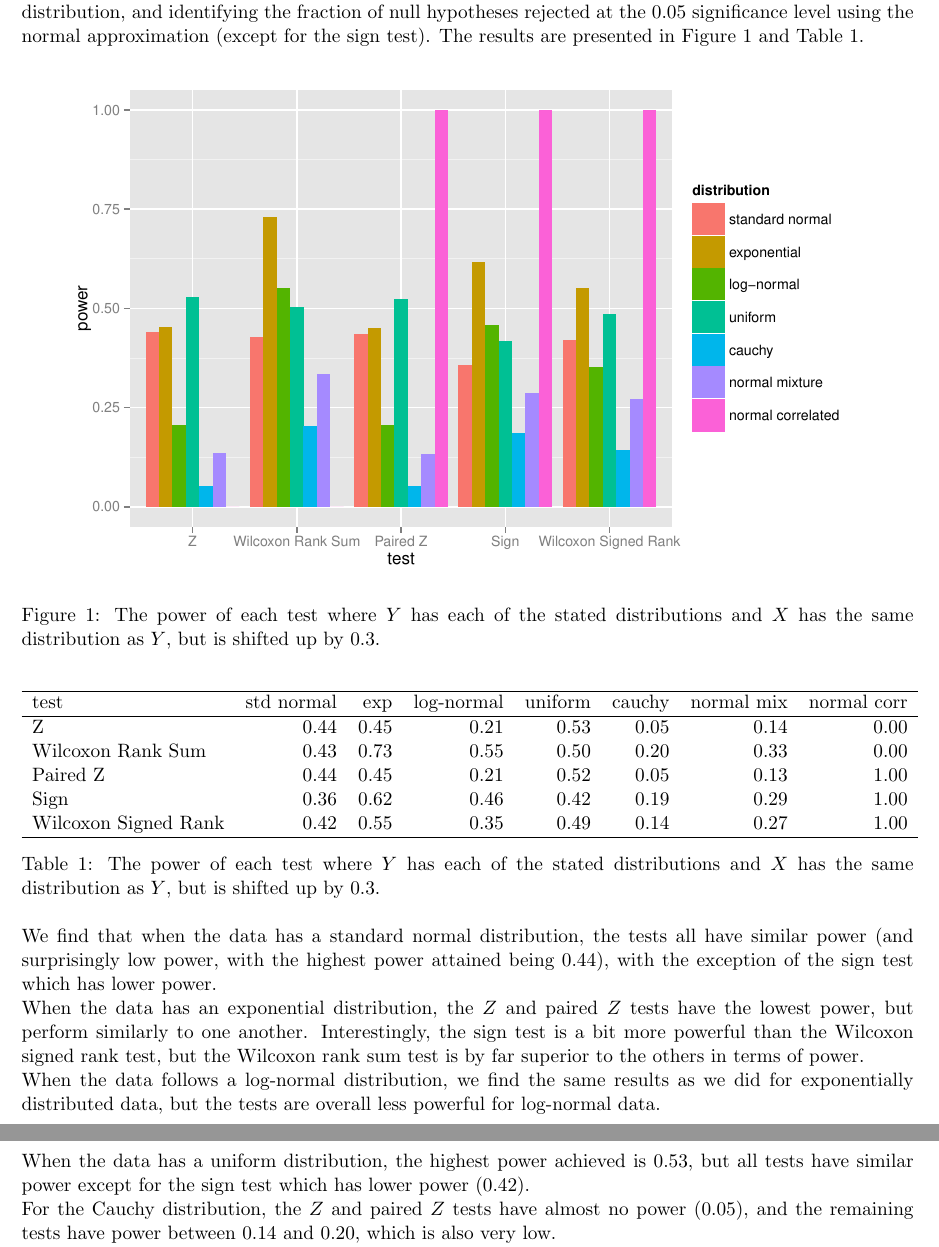
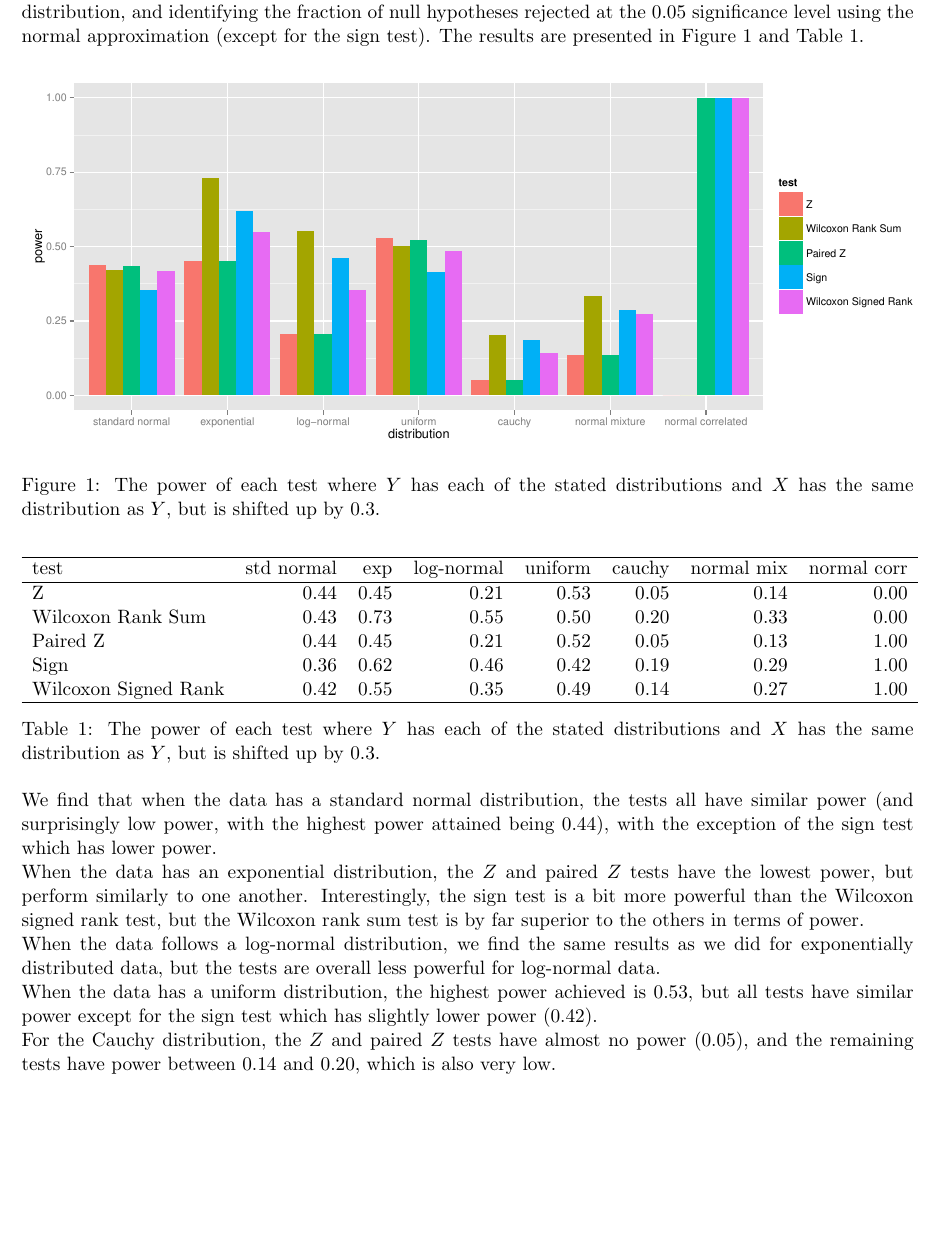
Before and after one commit to doctordo/stat240, a LaTeX problem sheet (hw4/hw4.tex): two parts of pages 2 and 3 of 3 before the commit and part of page 2 of 3 after it, the two joined at a grey line, cut so that both start at the same text, the shorter picture padded with empty space. Compiled offline with pdfLaTeX.

Commit message:
Changed part 2 hwk4 plot

```diff
--- a/hw4/hw4.tex
+++ b/hw4/hw4.tex
@@ -68,7 +68,7 @@ We estimated the power (where the alternative hypothesis is $H_1: X > Y$) for ea
 
 \begin{figure}[H]
 \centering
-\includegraphics[scale = 0.8]{part2.pdf}
+\includegraphics[scale = 0.6]{part2.pdf}
 \caption{The power of each test where $Y$ has each of the stated distributions and $X$ has the same distribution as $Y$, but is shifted up by 0.3.}
 \label{fig:part2}
 \end{figure}
@@ -94,8 +94,9 @@ Z & 0.44 & 0.45 & 0.21 & 0.53 & 0.05 & 0.14 & 0.00 \\
 \noindent We find that when the data has a standard normal distribution, the tests all have similar power (and surprisingly low power, with the highest power attained being 0.44), with the exception of the sign test which has lower power.\\
  When the data has an exponential distribution, the $Z$ and paired $Z$ tests have the lowest power, but perform similarly to one another. Interestingly, the sign test is a bit more powerful than the Wilcoxon signed rank test, but the Wilcoxon rank sum test is by far superior to the others in terms of power. \\
  When the data follows a log-normal distribution, we find the same results as we did for exponentially distributed data, but the tests are overall less powerful for log-normal data.\\
-  When the data has a uniform distribution, the highest power achieved is 0.53, but all tests have similar power except for the sign test which has lower power (0.42).\\
+  When the data has a uniform distribution, the highest power achieved is 0.53, but all tests have similar power except for the sign test which has slightly lower power (0.42).\\
   For the Cauchy distribution, the $Z$ and paired $Z$ tests have almost no power (0.05), and the remaining tests have power between 0.14 and 0.20, which is also very low. \\
-  For the normal mixture data, the non-parametric methods have much higher power than the parametric methods, but the highest power is still fairly low at 0.33. Finally, for the example where $X$ and $Y$ are correlated and normal, the unpaired tests (the $Z$ and Wilcoxon rank sum tests) have 0 power, whereas the paired tests (the paired $Z$, sign and Wilcoxon signed rank tests) have power 1.
+  For the normal mixture data, the non-parametric methods have much higher power than the parametric methods, but the highest power is still fairly low at 0.33.\\
+  Finally, for the example where $X$ and $Y$ are correlated and normal, the unpaired tests (the $Z$ and Wilcoxon rank sum tests) have 0 power, whereas the paired tests (the paired $Z$, sign and Wilcoxon signed rank tests) have power 1.
 
 \end{document}
```
Also changed, not shown: final_project/Report/final_project.tex (+3 -0 lines), final_project/Report/final_project.pdf, hw4/hw4.pdf, hw4/part2.pdf.
